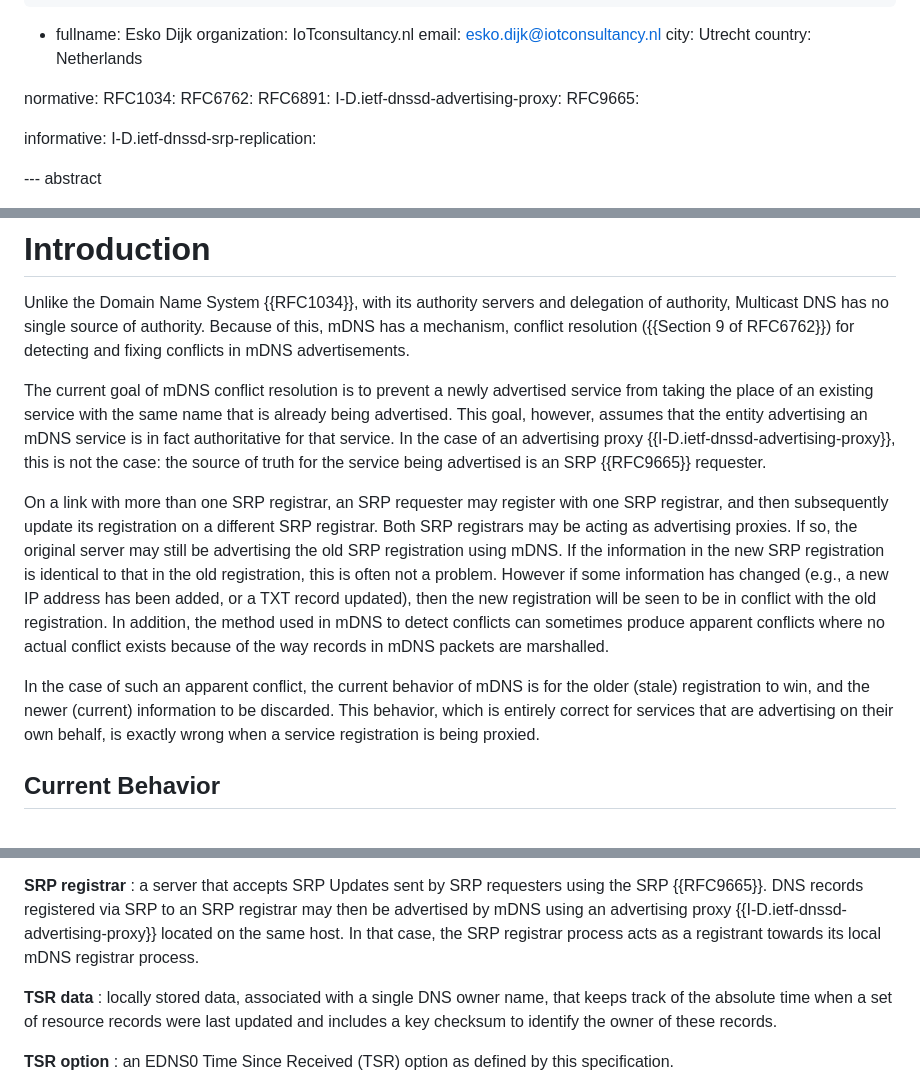
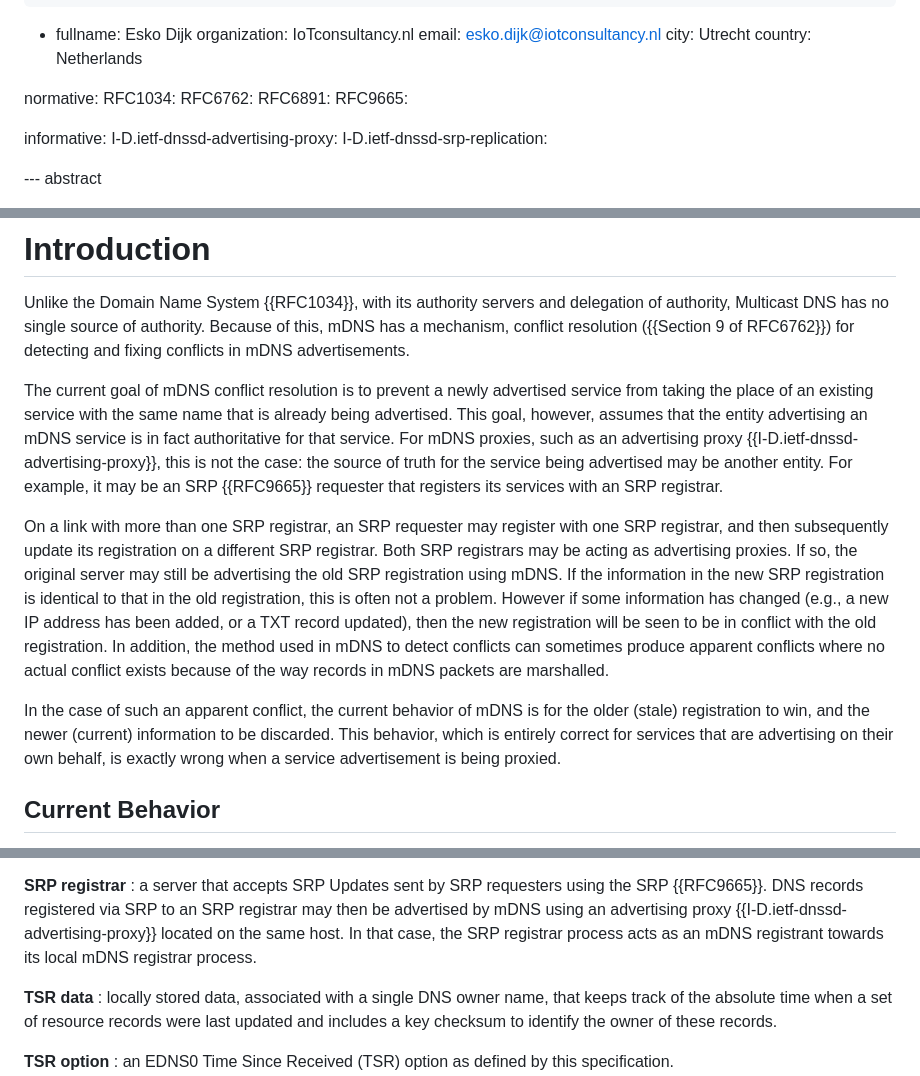
Before and after one commit to dnssd-wg/draft-ietf-dnssd-tsr, a Markdown page: draft-ietf-dnssd-tsr.md, 3 parts joined by grey strips. GitHub-like rendering.

Commit message:
Make ref to AdvProxy informative; and related minor text updates.

```diff
--- a/draft-ietf-dnssd-tsr.md
+++ b/draft-ietf-dnssd-tsr.md
@@ -46,10 +46,10 @@ normative:
   RFC1034:
   RFC6762:
   RFC6891:
-  I-D.ietf-dnssd-advertising-proxy:
   RFC9665:
 
 informative:
+  I-D.ietf-dnssd-advertising-proxy:
   I-D.ietf-dnssd-srp-replication:
 
 
@@ -70,9 +70,10 @@ Multicast DNS has no single source of authority. Because of this, mDNS has a mec
 
 The current goal of mDNS conflict resolution is to prevent a newly advertised service from taking the place of
 an existing service with the same name that is already being advertised. This goal, however, assumes that the
-entity advertising an mDNS service is in fact authoritative for that service. In the case of an advertising
-proxy {{I-D.ietf-dnssd-advertising-proxy}}, this is not the case: the source of truth for the service
-being advertised is an SRP {{RFC9665}} requester.
+entity advertising an mDNS service is in fact authoritative for that service. For mDNS proxies, such as
+an advertising proxy {{I-D.ietf-dnssd-advertising-proxy}}, this is not the case: the source of truth for
+the service being advertised may be another entity. For example, it may be an SRP {{RFC9665}} requester
+that registers its services with an SRP registrar.
 
 On a link with more than one SRP registrar, an SRP requester may register with one SRP registrar, and then subsequently
 update its registration on a different SRP registrar. Both SRP registrars may be acting as advertising proxies. If so, the
@@ -84,7 +85,7 @@ conflicts where no actual conflict exists because of the way records in mDNS pac
 
 In the case of such an apparent conflict, the current behavior of mDNS is for the older (stale) registration to win, and the
 newer (current) information to be discarded. This behavior, which is entirely correct for services that are
-advertising on their own behalf, is exactly wrong when a service registration is being proxied.
+advertising on their own behalf, is exactly wrong when a service advertisement is being proxied.
 
 
 ## Current Behavior
@@ -169,7 +170,7 @@ The advertising proxy {{I-D.ietf-dnssd-advertising-proxy}} is an example of an m
 : a server that accepts SRP Updates sent by SRP requesters using the SRP {{RFC9665}}.
 DNS records registered via SRP to an SRP registrar may then be advertised by mDNS using an advertising proxy
 {{I-D.ietf-dnssd-advertising-proxy}} located on the same host.
-In that case, the SRP registrar process acts as a registrant towards its local mDNS registrar process.
+In that case, the SRP registrar process acts as an mDNS registrant towards its local mDNS registrar process.
 
 **TSR data**
 : locally stored data, associated with a single DNS owner name, that keeps track of the absolute time when a set of
```
